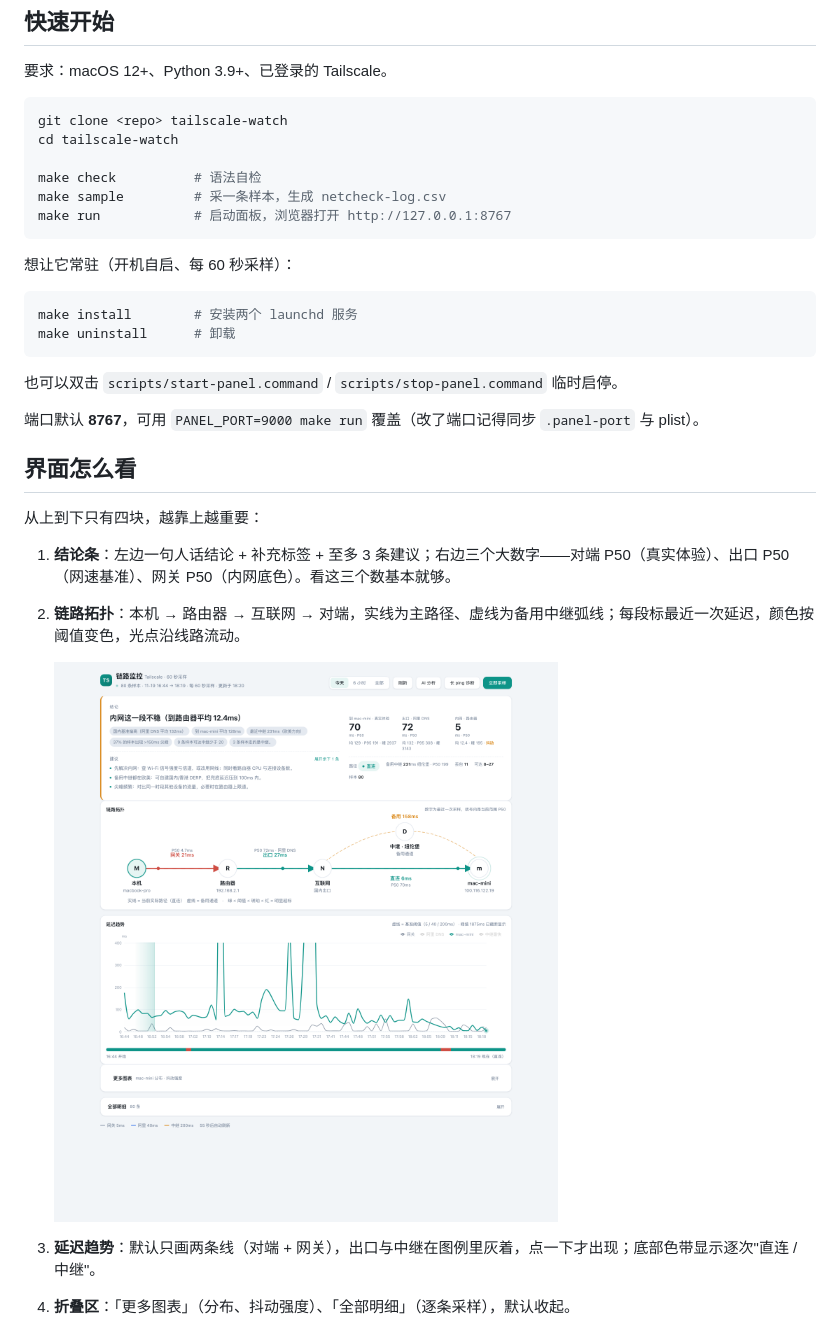
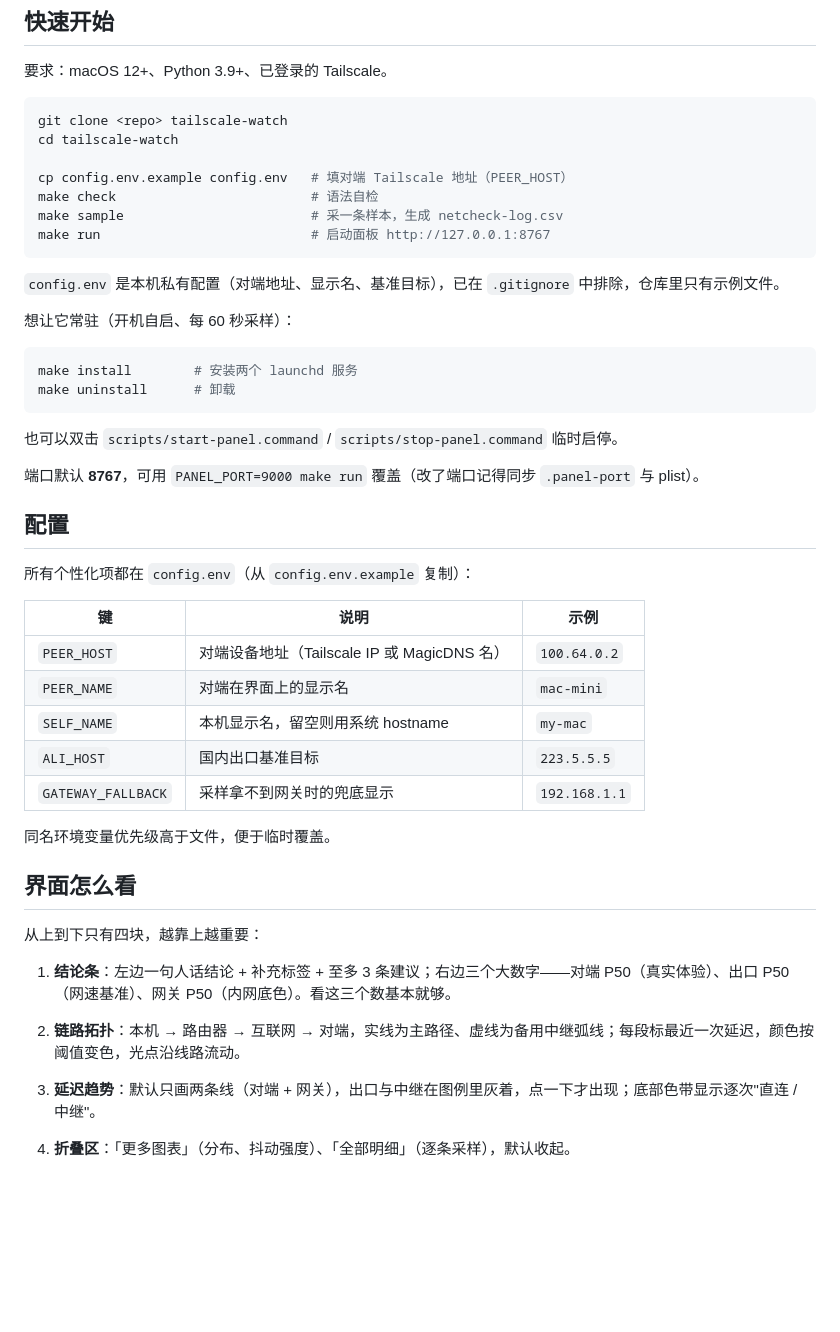
Before and after one commit to PLAhui/tailscale-watch, a Markdown page: README.md, the part around one of its changes. Rendered like a GitHub page; pictures changed too: docs/screenshots/dashboard.png; blank space fills up the shorter version.

````diff
--- a/README.md
+++ b/README.md
@@ -37,10 +37,13 @@
 git clone <repo> tailscale-watch
 cd tailscale-watch
 
-make check          # 语法自检
-make sample         # 采一条样本，生成 netcheck-log.csv
-make run            # 启动面板，浏览器打开 http://127.0.0.1:8767
+cp config.env.example config.env   # 填对端 Tailscale 地址（PEER_HOST）
+make check                         # 语法自检
+make sample                        # 采一条样本，生成 netcheck-log.csv
+make run                           # 启动面板 http://127.0.0.1:8767
 ```
+
+`config.env` 是本机私有配置（对端地址、显示名、基准目标），已在 `.gitignore` 中排除，仓库里只有示例文件。
 
 想让它常驻（开机自启、每 60 秒采样）：
 
@@ -53,14 +56,26 @@ make uninstall      # 卸载
 
 端口默认 **8767**，可用 `PANEL_PORT=9000 make run` 覆盖（改了端口记得同步 `.panel-port` 与 plist）。
 
+## 配置
+
+所有个性化项都在 `config.env`（从 `config.env.example` 复制）：
+
+| 键 | 说明 | 示例 |
+|---|---|---|
+| `PEER_HOST` | 对端设备地址（Tailscale IP 或 MagicDNS 名） | `100.64.0.2` |
+| `PEER_NAME` | 对端在界面上的显示名 | `mac-mini` |
+| `SELF_NAME` | 本机显示名，留空则用系统 hostname | `my-mac` |
+| `ALI_HOST` | 国内出口基准目标 | `223.5.5.5` |
+| `GATEWAY_FALLBACK` | 采样拿不到网关时的兜底显示 | `192.168.1.1` |
+
+同名环境变量优先级高于文件，便于临时覆盖。
+
 ## 界面怎么看
 
 从上到下只有四块，越靠上越重要：
 
 1. **结论条**：左边一句人话结论 + 补充标签 + 至多 3 条建议；右边三个大数字——对端 P50（真实体验）、出口 P50（网速基准）、网关 P50（内网底色）。看这三个数基本就够。
 2. **链路拓扑**：本机 → 路由器 → 互联网 → 对端，实线为主路径、虚线为备用中继弧线；每段标最近一次延迟，颜色按阈值变色，光点沿线路流动。
-
-   ![链路拓扑](docs/screenshots/dashboard.png)
 
 3. **延迟趋势**：默认只画两条线（对端 + 网关），出口与中继在图例里灰着，点一下才出现；底部色带显示逐次"直连 / 中继"。
 4. **折叠区**：「更多图表」（分布、抖动强度）、「全部明细」（逐条采样），默认收起。
````
Also changed, not shown: other parts of README.md (+3 -2 lines), CHANGELOG.md (+2 -0 lines), docs/screenshots/ai-chat.png, docs/screenshots/long-ping.png (deleted), 5 other files.
